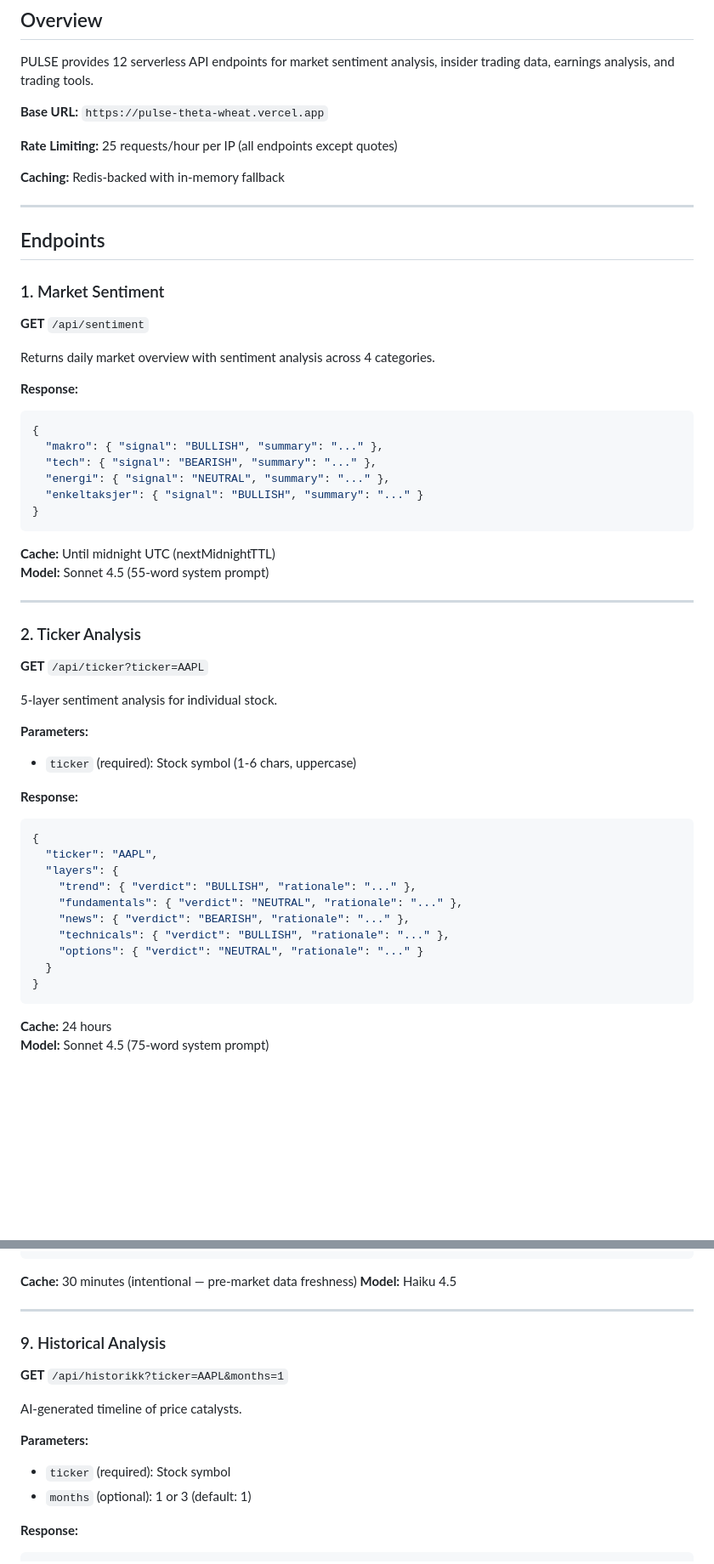
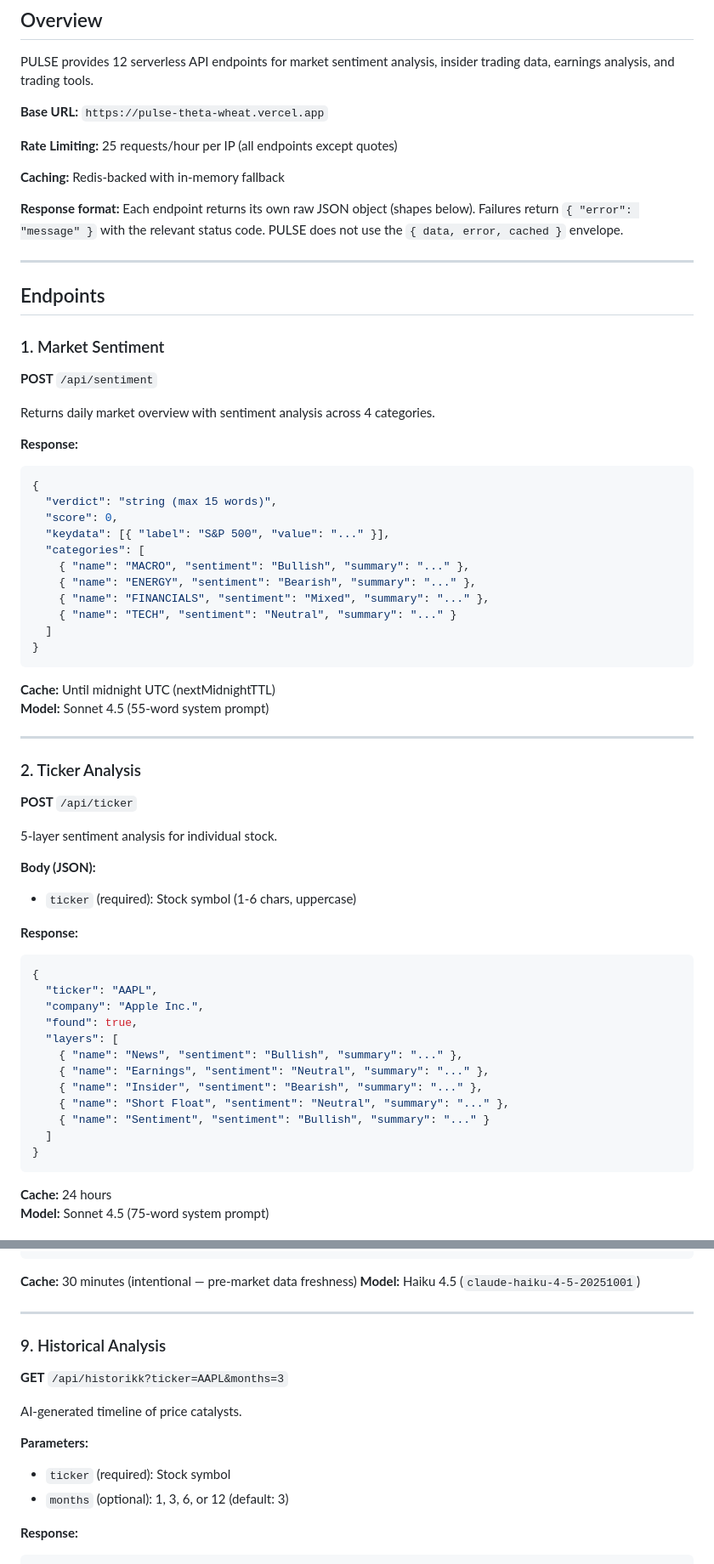
Before and after one commit to hanneslund2006/pulse, a Markdown page: API.md, 2 parts joined by grey strips. Shown at 85% size. GitHub-like rendering; blank space fills up the shorter version.

Commit message:
docs: reconcile API.md with the 12 live handlers and fix sentiment/ticker response examples
Co-Authored-By: Claude Opus 4.8 <noreply@anthropic.com>

````diff
--- a/API.md
+++ b/API.md
@@ -9,22 +9,29 @@ PULSE provides 12 serverless API endpoints for market sentiment analysis, inside
 
 **Caching:** Redis-backed with in-memory fallback
 
+**Response format:** Each endpoint returns its own raw JSON object (shapes below). Failures return `{ "error": "message" }` with the relevant status code. PULSE does not use the `{ data, error, cached }` envelope.
+
 ---
 
 ## Endpoints
 
 ### 1. Market Sentiment
-**GET** `/api/sentiment`
+**POST** `/api/sentiment`
 
 Returns daily market overview with sentiment analysis across 4 categories.
 
 **Response:**
 ```json
 {
-  "makro": { "signal": "BULLISH", "summary": "..." },
-  "tech": { "signal": "BEARISH", "summary": "..." },
-  "energi": { "signal": "NEUTRAL", "summary": "..." },
-  "enkeltaksjer": { "signal": "BULLISH", "summary": "..." }
+  "verdict": "string (max 15 words)",
+  "score": 0,
+  "keydata": [{ "label": "S&P 500", "value": "..." }],
+  "categories": [
+    { "name": "MACRO", "sentiment": "Bullish", "summary": "..." },
+    { "name": "ENERGY", "sentiment": "Bearish", "summary": "..." },
+    { "name": "FINANCIALS", "sentiment": "Mixed", "summary": "..." },
+    { "name": "TECH", "sentiment": "Neutral", "summary": "..." }
+  ]
 }
 ```
 
@@ -34,24 +41,26 @@ Returns daily market overview with sentiment analysis across 4 categories.
 ---
 
 ### 2. Ticker Analysis
-**GET** `/api/ticker?ticker=AAPL`
+**POST** `/api/ticker`
 
 5-layer sentiment analysis for individual stock.
 
-**Parameters:**
+**Body (JSON):**
 - `ticker` (required): Stock symbol (1-6 chars, uppercase)
 
 **Response:**
 ```json
 {
   "ticker": "AAPL",
-  "layers": {
-    "trend": { "verdict": "BULLISH", "rationale": "..." },
-    "fundamentals": { "verdict": "NEUTRAL", "rationale": "..." },
-    "news": { "verdict": "BEARISH", "rationale": "..." },
-    "technicals": { "verdict": "BULLISH", "rationale": "..." },
-    "options": { "verdict": "NEUTRAL", "rationale": "..." }
-  }
+  "company": "Apple Inc.",
+  "found": true,
+  "layers": [
+    { "name": "News", "sentiment": "Bullish", "summary": "..." },
+    { "name": "Earnings", "sentiment": "Neutral", "summary": "..." },
+    { "name": "Insider", "sentiment": "Bearish", "summary": "..." },
+    { "name": "Short Float", "sentiment": "Neutral", "summary": "..." },
+    { "name": "Sentiment", "sentiment": "Bullish", "summary": "..." }
+  ]
 }
 ```
 
@@ -221,18 +230,18 @@ Pre-market gap analysis with trade setups.
 ```
 
 **Cache:** 30 minutes (intentional — pre-market data freshness)
-**Model:** Haiku 4.5
+**Model:** Haiku 4.5 (`claude-haiku-4-5-20251001`)
 
 ---
 
 ### 9. Historical Analysis
-**GET** `/api/historikk?ticker=AAPL&months=1`
+**GET** `/api/historikk?ticker=AAPL&months=3`
 
 AI-generated timeline of price catalysts.
 
 **Parameters:**
 - `ticker` (required): Stock symbol
-- `months` (optional): 1 or 3 (default: 1)
+- `months` (optional): 1, 3, 6, or 12 (default: 3)
 
 **Response:**
 ```json
````
Also changed, not shown: other parts of API.md (+40 -62 lines).
